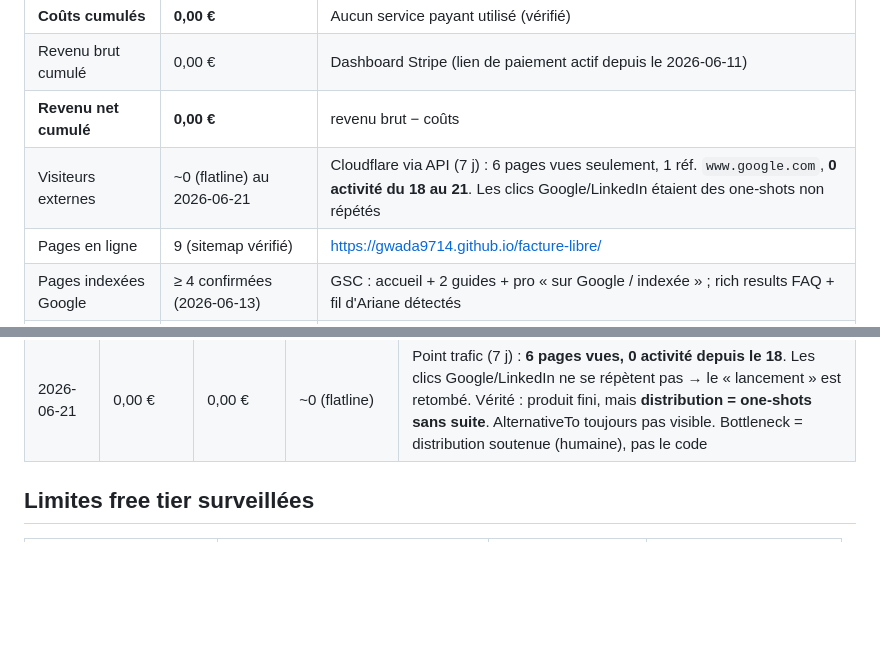
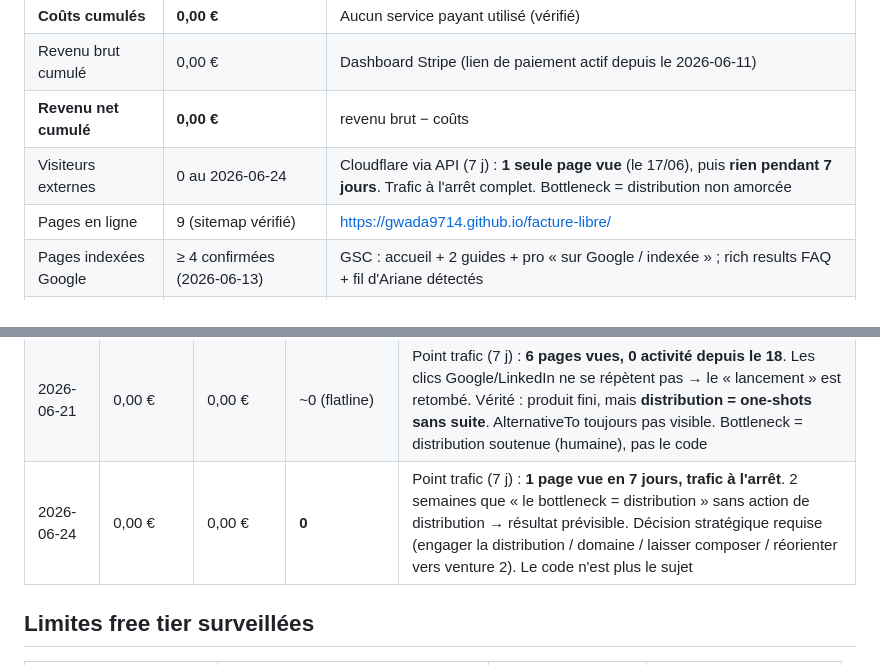
Before and after one commit to gwada9714/facture-libre, a Markdown page: METRICS.md, 2 parts joined by grey strips. Rendered like a GitHub page; blank space fills up the shorter version.

Commit message:
metrics: point trafic 24/06 — trafic a l'arret (1 vue/7j), decision distribution requise

```diff
--- a/METRICS.md
+++ b/METRICS.md
@@ -11,7 +11,7 @@
 | **Coûts cumulés** | **0,00 €** | Aucun service payant utilisé (vérifié) |
 | Revenu brut cumulé | 0,00 € | Dashboard Stripe (lien de paiement actif depuis le 2026-06-11) |
 | **Revenu net cumulé** | **0,00 €** | revenu brut − coûts |
-| Visiteurs externes | ~0 (flatline) au 2026-06-21 | Cloudflare via API (7 j) : 6 pages vues seulement, 1 réf. `www.google.com`, **0 activité du 18 au 21**. Les clics Google/LinkedIn étaient des one-shots non répétés |
+| Visiteurs externes | 0 au 2026-06-24 | Cloudflare via API (7 j) : **1 seule page vue** (le 17/06), puis **rien pendant 7 jours**. Trafic à l'arrêt complet. Bottleneck = distribution non amorcée |
 | Pages en ligne | 9 (sitemap vérifié) | https://gwada9714.github.io/facture-libre/ |
 | Pages indexées Google | ≥ 4 confirmées (2026-06-13) | GSC : accueil + 2 guides + pro « sur Google / indexée » ; rich results FAQ + fil d'Ariane détectés |
 | Conversions Pro | 0 | Offre non activée |
@@ -49,6 +49,7 @@
 | 2026-06-17 | 0,00 € | 0,00 € | **1 (LinkedIn)** | **Cycle 4** : healthcheck du 15/06 OK, 0 issue. **1er visiteur externe via LinkedIn** (a consulté pro.html + 1 guide). Action : image de partage Open Graph (1200×630) sur les 8 pages → cartes de prévisualisation pour amplifier le canal qui marche. Toujours 0 référent google.com (SEO plus lent), 0 conversion |
 | 2026-06-18 | 0,00 € | 0,00 € | **2 (Google + LinkedIn)** | Point trafic (7 j) : **1er clic organique `google.com`** en plus de LinkedIn → le SEO commence à amener des clics. pro.html vu 3×. Échelle encore minuscule (~2 humains externes), 0 conversion. Sitemap GSC : échec confirmé côté Google (github.io), non bloquant — voir mémoire |
 | 2026-06-21 | 0,00 € | 0,00 € | ~0 (flatline) | Point trafic (7 j) : **6 pages vues, 0 activité depuis le 18**. Les clics Google/LinkedIn ne se répètent pas → le « lancement » est retombé. Vérité : produit fini, mais **distribution = one-shots sans suite**. AlternativeTo toujours pas visible. Bottleneck = distribution soutenue (humaine), pas le code |
+| 2026-06-24 | 0,00 € | 0,00 € | **0** | Point trafic (7 j) : **1 page vue en 7 jours, trafic à l'arrêt**. 2 semaines que « le bottleneck = distribution » sans action de distribution → résultat prévisible. Décision stratégique requise (engager la distribution / domaine / laisser composer / réorienter vers venture 2). Le code n'est plus le sujet |
 
 ## Limites free tier surveillées
 
```
